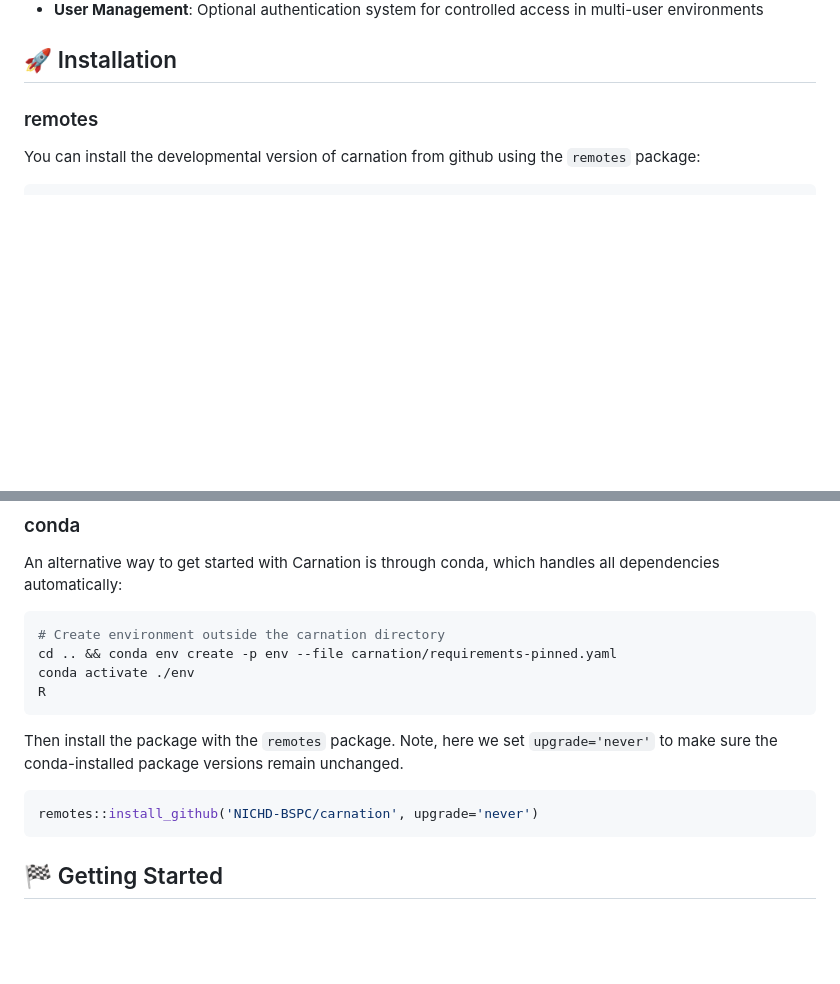
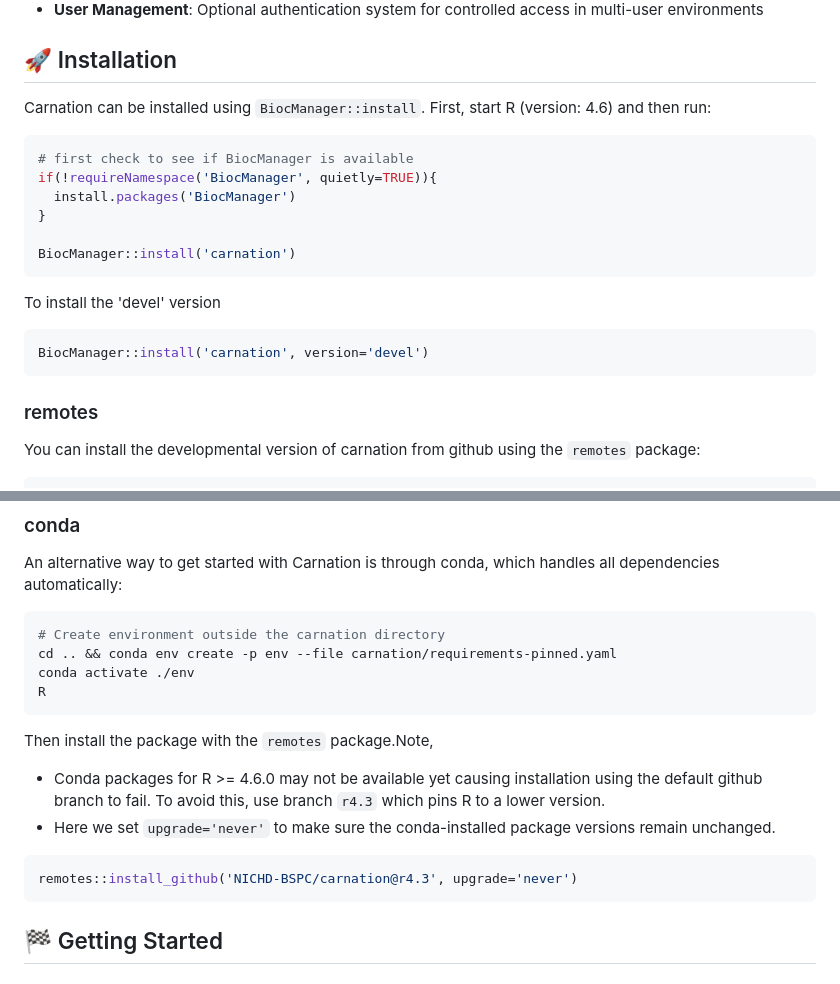
Before and after one commit to NICHD-BSPC/carnation, a Markdown page: README.md, 2 parts joined by grey strips. GitHub-like rendering; blank space fills up the shorter version.

Commit message:
add biocmanager install, conda install note

````diff
--- a/README.md
+++ b/README.md
@@ -33,6 +33,24 @@ for more details.
 
 ## 🚀 Installation
 
+Carnation can be installed using `BiocManager::install`. First, start R (version: 4.6)
+and then run:
+
+```r
+# first check to see if BiocManager is available
+if(!requireNamespace('BiocManager', quietly=TRUE)){
+  install.packages('BiocManager')
+}
+
+BiocManager::install('carnation')
+```
+
+To install the 'devel' version
+
+```r
+BiocManager::install('carnation', version='devel')
+```
+
 ### remotes
 
 You can install the developmental version of carnation from github using the `remotes`
@@ -56,11 +74,14 @@ conda activate ./env
 R
 ```
 
-Then install the package with the `remotes` package. Note, here we set `upgrade='never'`
-to make sure the conda-installed package versions remain unchanged.
+Then install the package with the `remotes` package.Note,
+
+- Conda packages for R >= 4.6.0 may not be available yet causing installation using the default
+  github branch to fail. To avoid this, use branch `r4.3` which pins R to a lower version.
+- Here we set `upgrade='never'` to make sure the conda-installed package versions remain unchanged.
 
 ```r
-remotes::install_github('NICHD-BSPC/carnation', upgrade='never')
+remotes::install_github('NICHD-BSPC/carnation@r4.3', upgrade='never')
 ```
 
 ## 🏁 Getting Started
````
